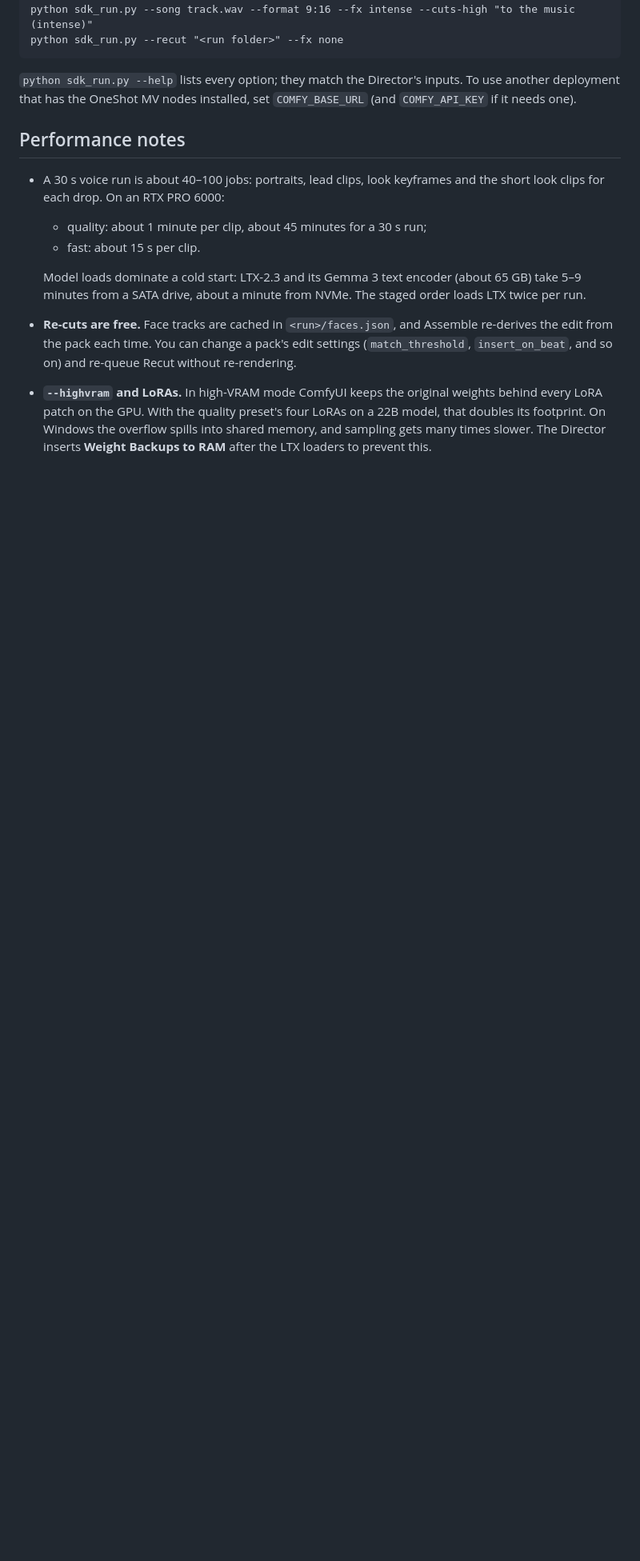
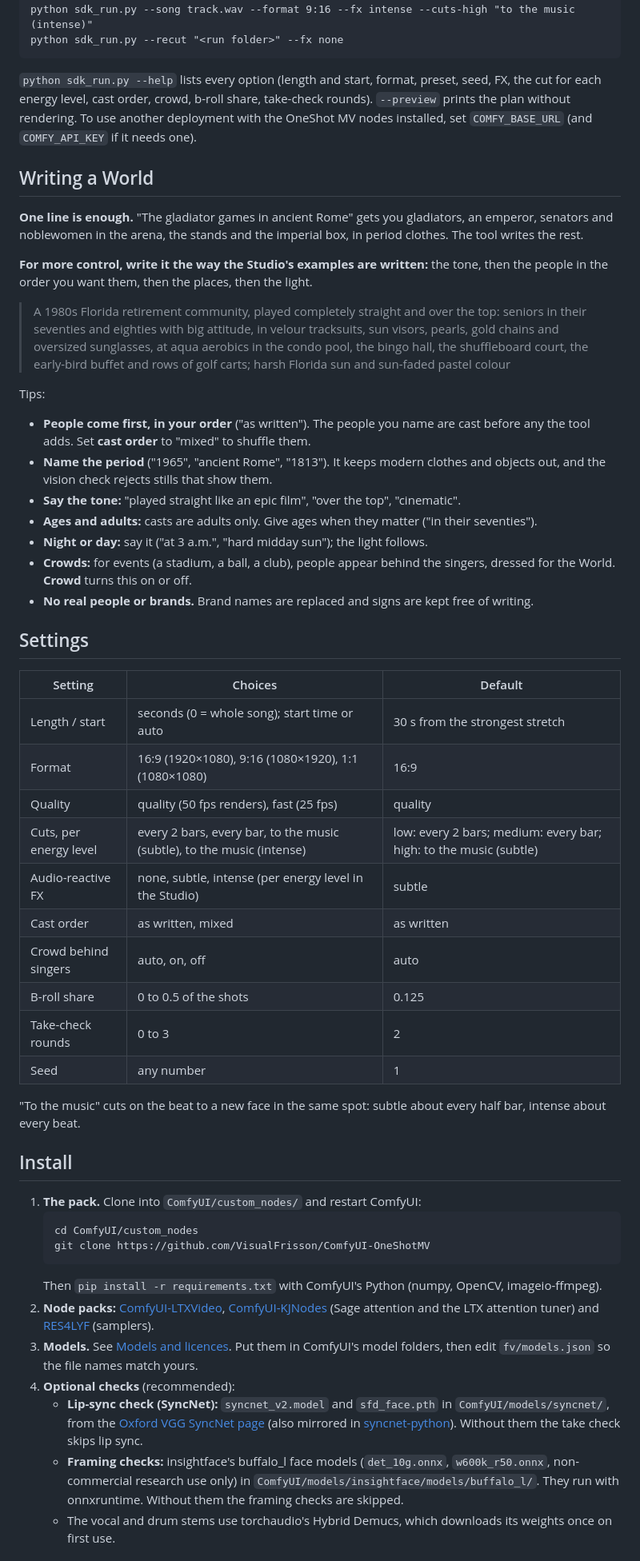
Before and after one commit to VisualFrisson/ComfyUI-OneShotMV, a Markdown page: README.md, the part around one of its changes. Shown at 80% size. GitHub-like rendering; blank space fills up the shorter version.

````diff
--- a/README.md
+++ b/README.md
@@ -211,14 +122,78 @@ python sdk_run.py --song track.wav --format 9:16 --fx intense --cuts-high "to th
 python sdk_run.py --recut "<run folder>" --fx none
 ```
 
-`python sdk_run.py --help` lists every option; they match the Director's inputs. To use another deployment that has the OneShot MV nodes installed, set `COMFY_BASE_URL` (and `COMFY_API_KEY` if it needs one).
+`python sdk_run.py --help` lists every option (length and start, format, preset, seed, FX, the cut
+for each energy level, cast order, crowd, b-roll share, take-check rounds). `--preview` prints the
+plan without rendering. To use another deployment with the OneShot MV nodes installed, set
+`COMFY_BASE_URL` (and `COMFY_API_KEY` if it needs one).
 
-## Performance notes
+## Writing a World
 
-- A 30 s voice run is about 40–100 jobs: portraits, lead clips, look keyframes and the short look clips for each drop. On an RTX PRO 6000:
-  - quality: about 1 minute per clip, about 45 minutes for a 30 s run;
-  - fast: about 15 s per clip.
+**One line is enough.** "The gladiator games in ancient Rome" gets you gladiators, an emperor,
+senators and noblewomen in the arena, the stands and the imperial box, in period clothes. The
+tool writes the rest.
 
-  Model loads dominate a cold start: LTX-2.3 and its Gemma 3 text encoder (about 65 GB) take 5–9 minutes from a SATA drive, about a minute from NVMe. The staged order loads LTX twice per run.
-- **Re-cuts are free.** Face tracks are cached in `<run>/faces.json`, and Assemble re-derives the edit from the pack each time. You can change a pack's edit settings (`match_threshold`, `insert_on_beat`, and so on) and re-queue Recut without re-rendering.
-- **`--highvram` and LoRAs.** In high-VRAM mode ComfyUI keeps the original weights behind every LoRA patch on the GPU. With the quality preset's four LoRAs on a 22B model, that doubles its footprint. On Windows the overflow spills into shared memory, and sampling gets many times slower. The Director inserts **Weight Backups to RAM** after the LTX loaders to prevent this.
+**For more control, write it the way the Studio's examples are written:** the tone, then the
+people in the order you want them, then the places, then the light.
+
+> A 1980s Florida retirement community, played completely straight and over the top: seniors in
+> their seventies and eighties with big attitude, in velour tracksuits, sun visors, pearls, gold
+> chains and oversized sunglasses, at aqua aerobics in the condo pool, the bingo hall, the
+> shuffleboard court, the early-bird buffet and rows of golf carts; harsh Florida sun and
+> sun-faded pastel colour
+
+Tips:
+- **People come first, in your order** ("as written"). The people you name are cast before any
+  the tool adds. Set **cast order** to "mixed" to shuffle them.
+- **Name the period** ("1965", "ancient Rome", "1813"). It keeps modern clothes and objects out,
+  and the vision check rejects stills that show them.
+- **Say the tone:** "played straight like an epic film", "over the top", "cinematic".
+- **Ages and adults:** casts are adults only. Give ages when they matter ("in their seventies").
+- **Night or day:** say it ("at 3 a.m.", "hard midday sun"); the light follows.
+- **Crowds:** for events (a stadium, a ball, a club), people appear behind the singers, dressed
+  for the World. **Crowd** turns this on or off.
+- **No real people or brands.** Brand names are replaced and signs are kept free of writing.
+
+## Settings
+
+| Setting | Choices | Default |
+|---|---|---|
+| Length / start | seconds (0 = whole song); start time or auto | 30 s from the strongest stretch |
+| Format | 16:9 (1920×1080), 9:16 (1080×1920), 1:1 (1080×1080) | 16:9 |
+| Quality | quality (50 fps renders), fast (25 fps) | quality |
+| Cuts, per energy level | every 2 bars, every bar, to the music (subtle), to the music (intense) | low: every 2 bars; medium: every bar; high: to the music (subtle) |
+| Audio-reactive FX | none, subtle, intense (per energy level in the Studio) | subtle |
+| Cast order | as written, mixed | as written |
+| Crowd behind singers | auto, on, off | auto |
+| B-roll share | 0 to 0.5 of the shots | 0.125 |
+| Take-check rounds | 0 to 3 | 2 |
+| Seed | any number | 1 |
+
+"To the music" cuts on the beat to a new face in the same spot: subtle about every half bar,
+intense about every beat.
+
+## Install
+
+1. **The pack.** Clone into `ComfyUI/custom_nodes/` and restart ComfyUI:
+   ```
+   cd ComfyUI/custom_nodes
+   git clone https://github.com/VisualFrisson/ComfyUI-OneShotMV
+   ```
+   Then `pip install -r requirements.txt` with ComfyUI's Python (numpy, OpenCV, imageio-ffmpeg).
+2. **Node packs:** [ComfyUI-LTXVideo](https://github.com/Lightricks/ComfyUI-LTXVideo),
+   [ComfyUI-KJNodes](https://github.com/kijai/ComfyUI-KJNodes) (Sage attention and the LTX
+   attention tuner) and [RES4LYF](https://github.com/ClownsharkBatwing/RES4LYF) (samplers).
+3. **Models.** See [Models and licences](#models-and-licences). Put them in ComfyUI's model
+   folders, then edit `fv/models.json` so the file names match yours.
+4. **Optional checks** (recommended):
+   - **Lip-sync check (SyncNet):** `syncnet_v2.model` and `sfd_face.pth` in
+     `ComfyUI/models/syncnet/`, from the
+     [Oxford VGG SyncNet page](https://www.robots.ox.ac.uk/~vgg/software/lipsync/) (also mirrored
+     in [syncnet-python](https://github.com/nawta/SyncNet_py309_313/tree/main/weights)). Without
+     them the take check skips lip sync.
+   - **Framing checks:** insightface's buffalo_l face models (`det_10g.onnx`, `w600k_r50.onnx`,
+     non-commercial research use only) in `ComfyUI/models/insightface/models/buffalo_l/`. They run
+     with onnxruntime. Without them the framing checks are skipped.
+   - The vocal and drum stems use torchaudio's Hybrid Demucs, which downloads its weights once on
+     first use.
+
````
Also changed, not shown: other parts of README.md (+185 -176 lines).
